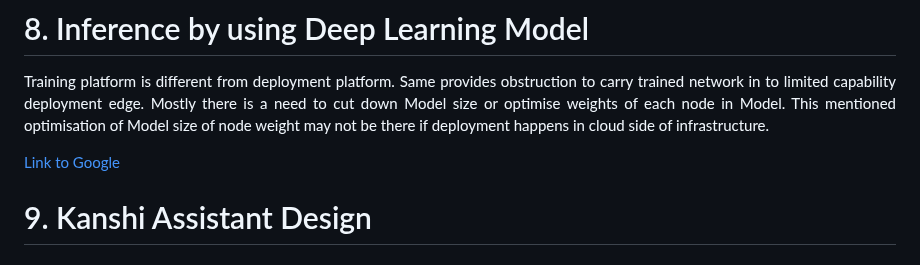
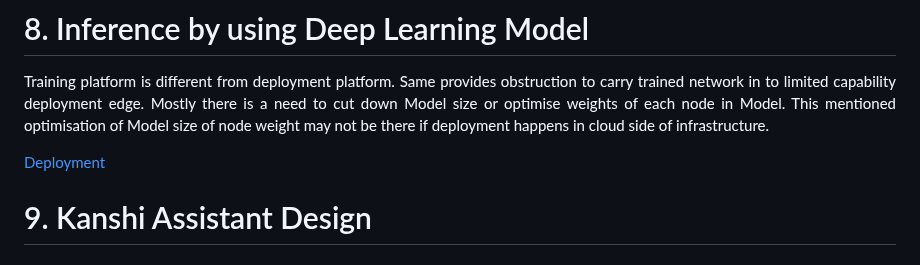
Before and after one commit to DLinIoTedge/dltrainBook, a Markdown page: Edge/Kanshi/README.md, the part around the change. GitHub-like rendering.

```diff
--- a/Edge/Kanshi/README.md
+++ b/Edge/Kanshi/README.md
@@ -387,7 +387,7 @@ Following links 2a, ab, ac and 2e provides methods and process to train a given
 <p> Training platform is different from deployment platform. Same provides obstruction to carry trained network in to limited capability deployment edge. Mostly there is a need to cut down Model size or optimise weights of each node in Model. This mentioned optimisation of Model size of node weight may not be there if deployment happens in cloud side of infrastructure.   </p>
  </div>
 
-[Link to Google](https://www.jkuse.com/dltrain/deploy-dl-networks/cloud-native-service/flask-micro-service)
+[Deployment](https://www.jkuse.com/dltrain/deploy-dl-networks/cloud-native-service/flask-micro-service)
 
 
 # 9. Kanshi Assistant Design
```
